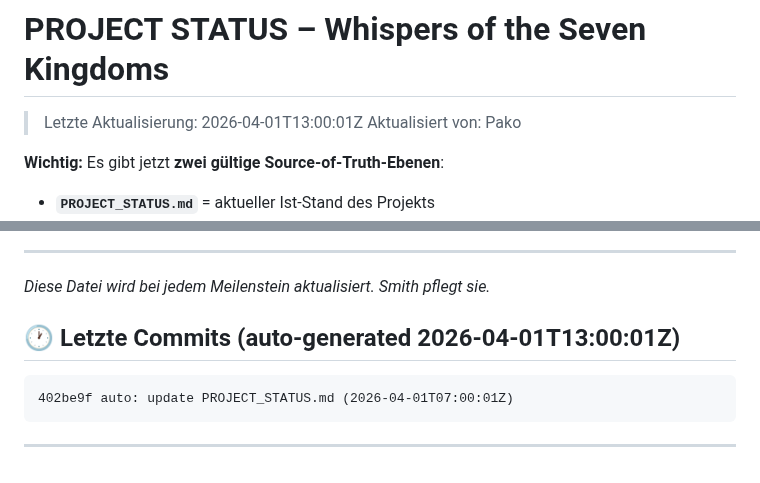
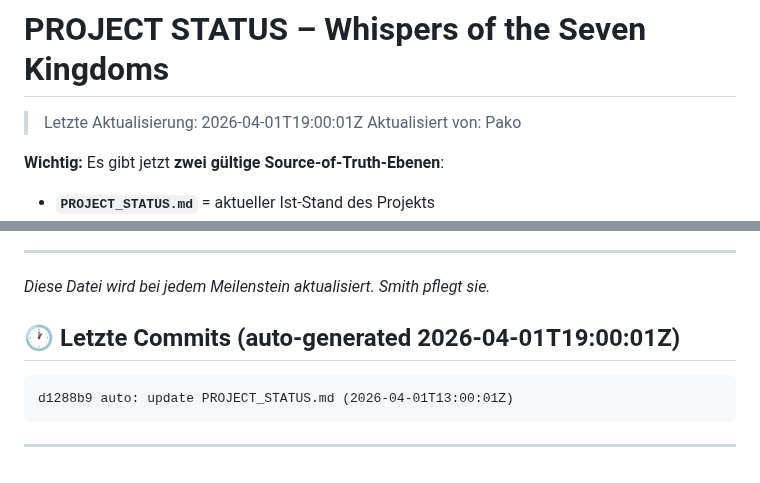
Before and after one commit to pepler1993-dot/WhispersoftheSevenKingdoms, a Markdown page: PROJECT_STATUS.md, 2 parts joined by grey strips. Drawn GitHub-style.

Commit message:
auto: update PROJECT_STATUS.md (2026-04-01T19:00:01Z)

````diff
--- a/PROJECT_STATUS.md
+++ b/PROJECT_STATUS.md
@@ -1,5 +1,5 @@
 # PROJECT STATUS – Whispers of the Seven Kingdoms
-> Letzte Aktualisierung: 2026-04-01T13:00:01Z
+> Letzte Aktualisierung: 2026-04-01T19:00:01Z
 > Aktualisiert von: Pako
 
 **Wichtig:** Es gibt jetzt **zwei gültige Source-of-Truth-Ebenen**:
@@ -232,8 +232,9 @@ cc1dc9a feat(audio-lab): pass house_templates to audio page (#63)
 
 
 
-## 🕐 Letzte Commits (auto-generated 2026-04-01T13:00:01Z)
+
+## 🕐 Letzte Commits (auto-generated 2026-04-01T19:00:01Z)
 ```
-402be9f auto: update PROJECT_STATUS.md (2026-04-01T07:00:01Z)
+d1288b9 auto: update PROJECT_STATUS.md (2026-04-01T13:00:01Z)
 ```
 ---
````
